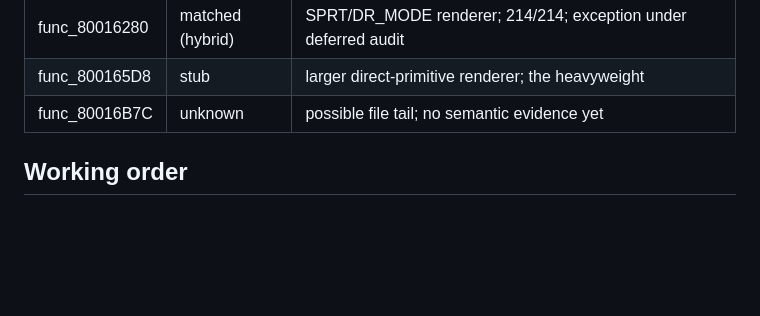
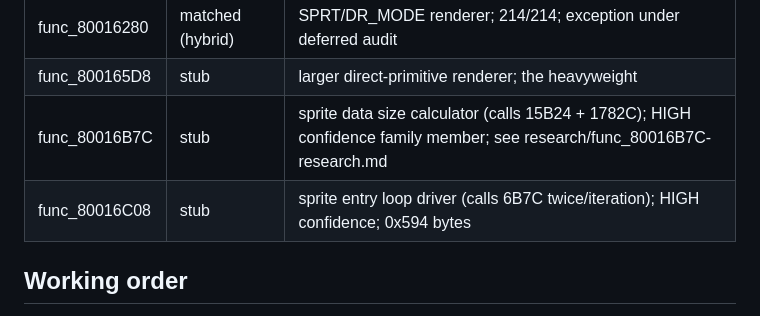
Before and after one commit to software-factory-vibe-city/back-to-nature-decomp, a Markdown page: notes/sprite-renderer-family-campaign.md, the part around the change. GitHub-like rendering; blank space fills up the shorter version.

```diff
--- a/notes/sprite-renderer-family-campaign.md
+++ b/notes/sprite-renderer-family-campaign.md
@@ -64,7 +64,8 @@ matching doctrine (null-case rule, prune-to-natural, wall constructs).
 | func_800161AC | stub | packet setup/teardown around func_800165D8 |
 | func_80016280 | matched (hybrid) | SPRT/DR_MODE renderer; 214/214; exception under deferred audit |
 | func_800165D8 | stub | larger direct-primitive renderer; the heavyweight |
-| func_80016B7C | unknown | possible file tail; no semantic evidence yet |
+| func_80016B7C | stub | sprite data size calculator (calls 15B24 + 1782C); HIGH confidence family member; see research/func_80016B7C-research.md |
+| func_80016C08 | stub | sprite entry loop driver (calls 6B7C twice/iteration); HIGH confidence; 0x594 bytes |
 
 ## Working order
 
```
Also changed, not shown: notes/file-groupings.md (+9 -2 lines), notes/research/func_80016B7C-research.md (added, +143 -0 lines).
